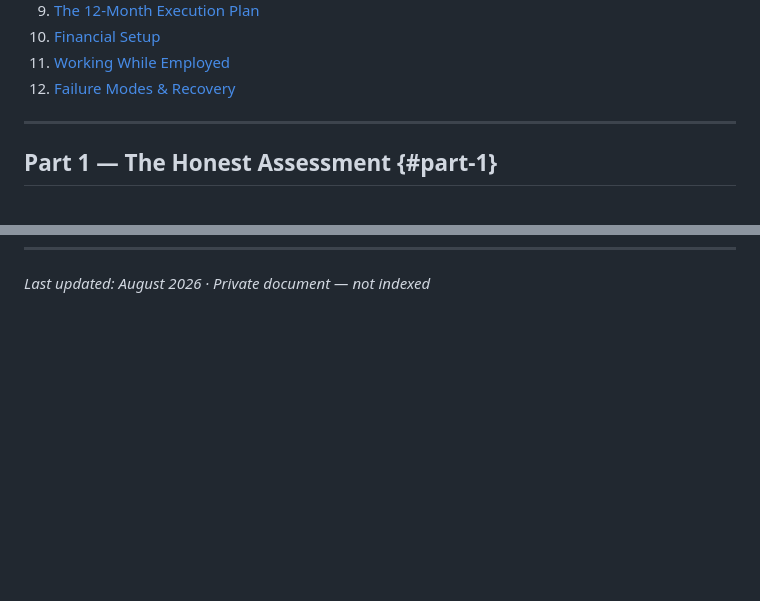
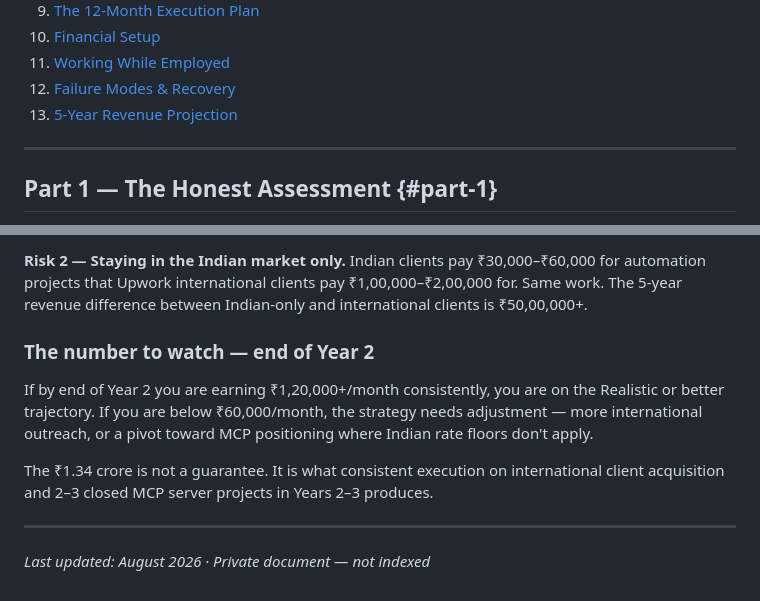
Before and after one commit to datawithaditya/datawithaditya.github.io, a Markdown page: src/pages/career_freelance.md, 2 parts joined by grey strips. Drawn GitHub-style; blank space fills up the shorter version.

```diff
--- a/src/pages/career_freelance.md
+++ b/src/pages/career_freelance.md
@@ -22,6 +22,7 @@ description: "Personal career document — freelancing strategy, service positio
 <li><a href="#part-10">Financial Setup</a></li>
 <li><a href="#part-11">Working While Employed</a></li>
 <li><a href="#part-12">Failure Modes & Recovery</a></li>
+<li><a href="#part-13">5-Year Revenue Projection</a></li>
 </ol>
 </div>
 
@@ -923 +983,13 @@ Check your contract specifically. Most Indian employment contracts prohibit "com
+**Risk 2 — Staying in the Indian market only.** Indian clients pay ₹30,000–₹60,000 for automation projects that Upwork international clients pay ₹1,00,000–₹2,00,000 for. Same work. The 5-year revenue difference between Indian-only and international clients is ₹50,00,000+.
+
+</div>
+
+### The number to watch — end of Year 2
+
+If by end of Year 2 you are earning ₹1,20,000+/month consistently, you are on the Realistic or better trajectory. If you are below ₹60,000/month, the strategy needs adjustment — more international outreach, or a pivot toward MCP positioning where Indian rate floors don't apply.
+
+The ₹1.34 crore is not a guarantee. It is what consistent execution on international client acquisition and 2–3 closed MCP server projects in Years 2–3 produces.
+
+---
+
 *Last updated: August 2026 · Private document — not indexed*
```
Also changed, not shown: other parts of src/pages/career_freelance.md (+59 -0 lines).
